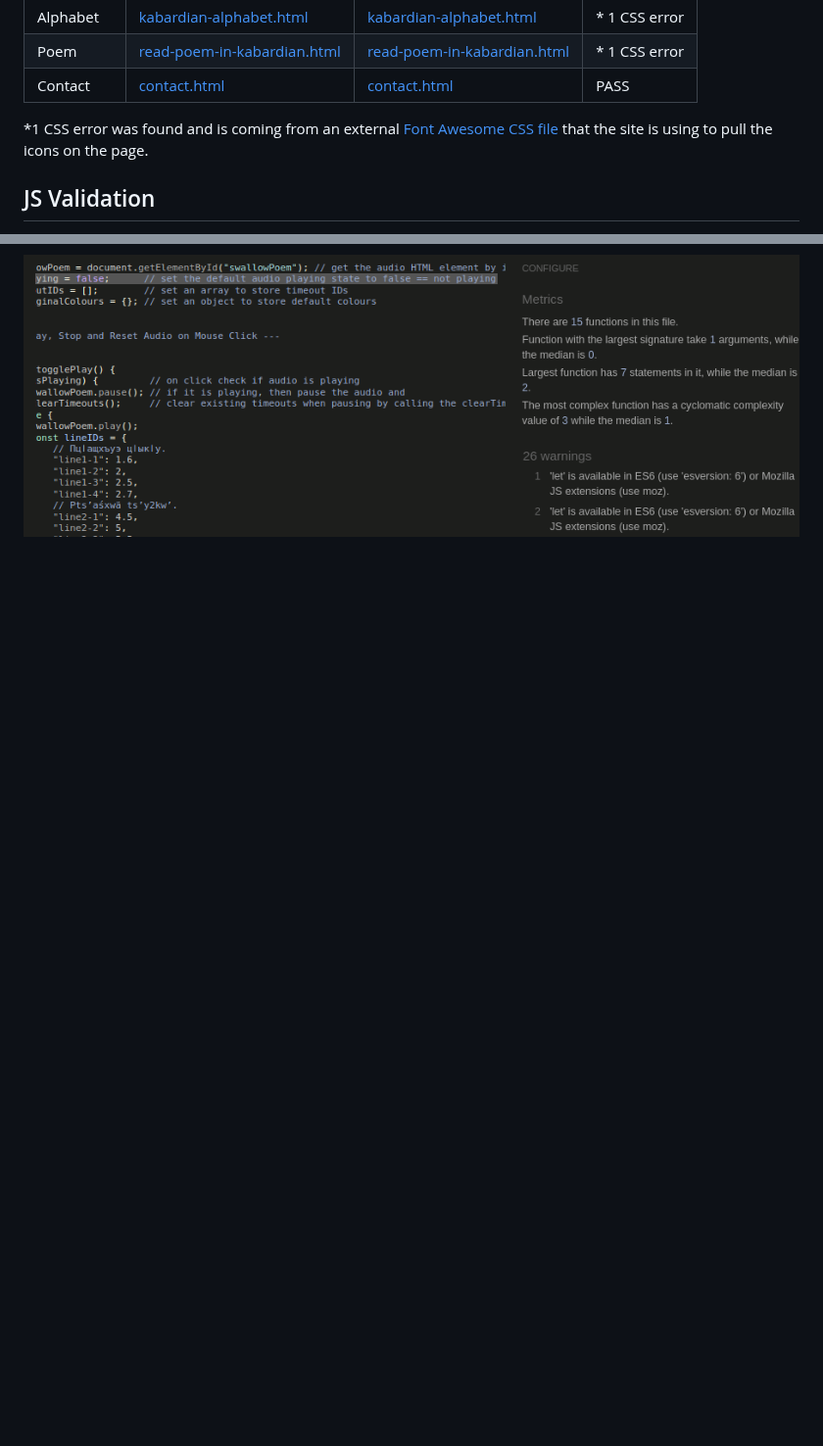
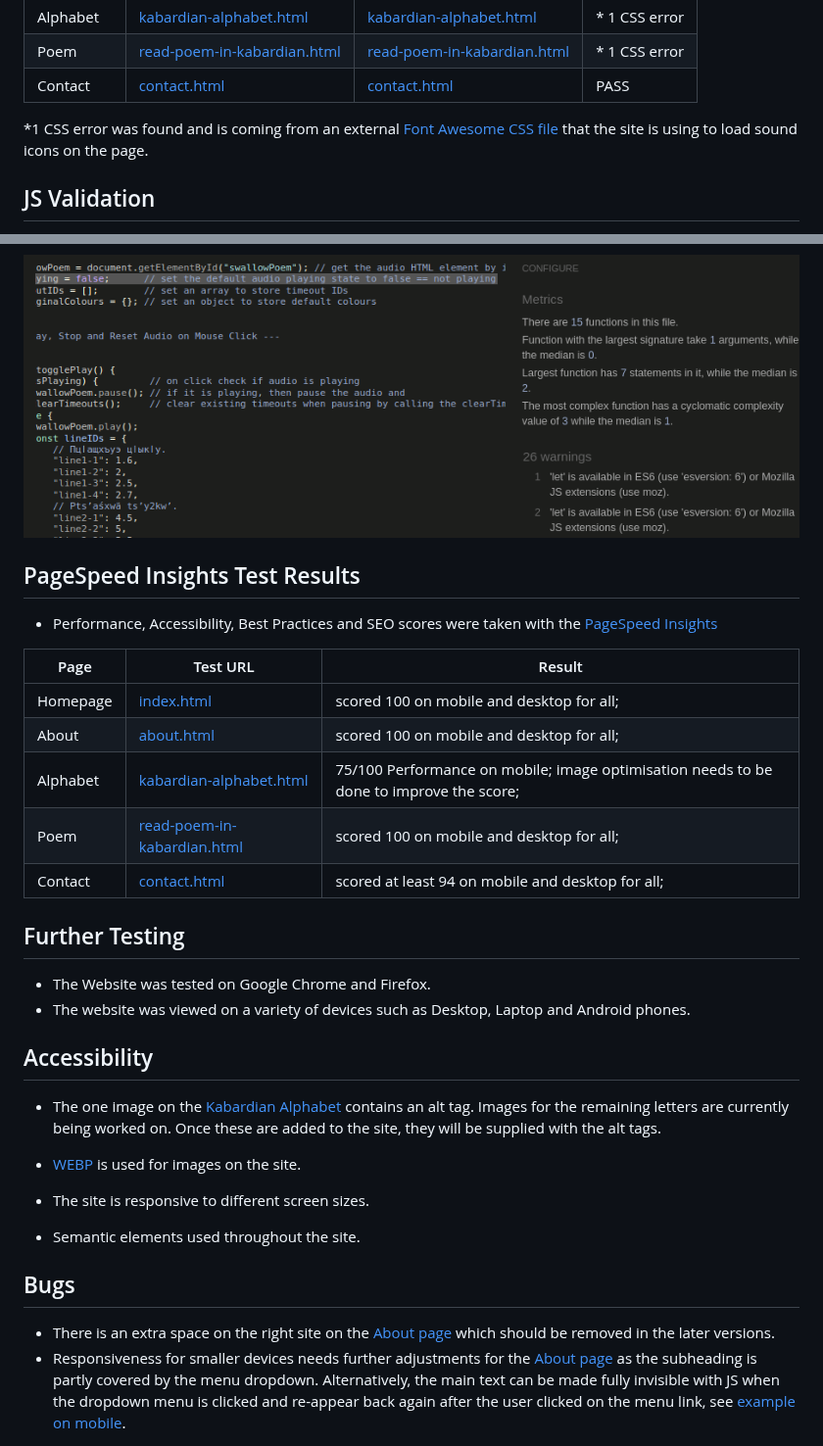
Before and after one commit to kkumyk/circassian-language, a Markdown page: doc/testing/TESTING.md, 2 parts joined by grey strips. Shown at 98% size. Drawn GitHub-style; blank space fills up the shorter version.

```diff
--- a/doc/testing/TESTING.md
+++ b/doc/testing/TESTING.md
@@ -48,8 +48,8 @@
 </tbody>
 </table>
 
-*1 CSS error was found and is coming from an external [Font Awesome CSS file](https://cdnjs.cloudflare.com/ajax/libs/font-awesome/6.5.1/css/all.min.css) that the site is using to pull the icons on the page.
 
+*1 CSS error was found and is coming from an external [Font Awesome CSS file](https://cdnjs.cloudflare.com/ajax/libs/font-awesome/6.5.1/css/all.min.css) that the site is using to load sound icons on the page.
 
 
 ## JS Validation
@@ -64,3 +64,65 @@ JS Test Results for [Kabardian Alphabet](https://kkumyk.github.io/circassian-lan
 JS Test Results for [Read and Record a Poem](https://kkumyk.github.io/circassian-language/read-poem-in-kabardian.html) page:
 
 <img src="/doc/testing/js-poem-validation.png" alt="JS Poem Page Validation" style="width:600px;"/>
+
+## PageSpeed Insights Test Results
+
+- Performance, Accessibility, Best Practices and SEO scores were taken with the [PageSpeed Insights](https://pagespeed.web.dev/)
+
+
+<table>
+<thead>
+  <tr>
+    <th>Page</th>
+    <th>Test URL</th>
+    <th>Result</th>
+  </tr>
+</thead>
+<tbody>
+  <tr>
+    <td>Homepage</td>
+    <td><a href="https://pagespeed.web.dev/analysis/https-kkumyk-github-io-circassian-language-index-html/niab8oq238?form_factor=mobile&category=performance&category=accessibility&category=best-practices&category=seo&hl=en-GB&utm_source=lh-chrome-ext">index.html</a></td>
+    <td>scored 100 on mobile and desktop for all;</td>
+  </tr>
+  <tr>
+    <td>About</td>
+    <td><a href="https://pagespeed.web.dev/analysis/https-kkumyk-github-io-circassian-language-about-html/3th8inm5hb?hl=en-GB&form_factor=mobile">about.html</a></td>
+    <td>scored 100 on mobile and desktop for all;</td>
+  </tr>
+  <tr>
+    <td>Alphabet</td>
+    <td><a href="https://pagespeed.web.dev/analysis/https-kkumyk-github-io-circassian-language-kabardian-alphabet-html/8fs4d33pgl?hl=en-GB&form_factor=mobile">kabardian-alphabet.html</a></td>
+    <td>75/100 Performance on mobile; image optimisation needs to be done to improve the score;</td>
+  </tr>
+  <tr>
+    <td>Poem</td>
+    <td><a href="https://pagespeed.web.dev/analysis/https-kkumyk-github-io-circassian-language-index-html/niab8oq238?form_factor=mobile&category=performance&category=accessibility&category=best-practices&category=seo&hl=en-GB&utm_source=lh-chrome-ext">read-poem-in-kabardian.html</a></td>
+    <td>scored 100 on mobile and desktop for all;</td>
+  </tr>
+  <tr>
+    <td>Contact</td>
+    <td><a href="https://pagespeed.web.dev/analysis/https-kkumyk-github-io-circassian-language-contact-html/yag5tqj1fb?hl=en-GB&form_factor=mobile">contact.html</a></td>
+    <td>scored at least 94 on mobile and desktop for all;</td>
+  </tr>
+</tbody>
+</table>
+
+
+## Further Testing
+
+- The Website was tested on Google Chrome and Firefox.
+- The website was viewed on a variety of devices such as Desktop, Laptop and Android phones.
+
+
+## Accessibility
+
+- The one image on the [Kabardian Alphabet](https://kkumyk.github.io/circassian-language/kabardian-alphabet.html) contains an alt tag. Images for the remaining letters are currently being worked on. Once these are added to the site, they will be supplied with the alt tags.
+
+- [WEBP](https://developers.google.com/speed/webp) is used for images on the site.
+- The site is responsive to different screen sizes.
+- Semantic elements used throughout the site.
+
+## Bugs
+
+- There is an extra space on the right site on the [About page](https://kkumyk.github.io/circassian-language/about.html) which should be removed in the later versions.
+- Responsiveness for smaller devices needs further adjustments for the [About page](https://kkumyk.github.io/circassian-language/about.html) as the subheading is partly covered by the menu dropdown. Alternatively, the main text can be made fully invisible with JS when the dropdown menu is clicked and re-appear back again after the user clicked on the menu link, see [example on mobile](https://meduza.io/).
```
Also changed, not shown: README.md (+2 -40 lines).
